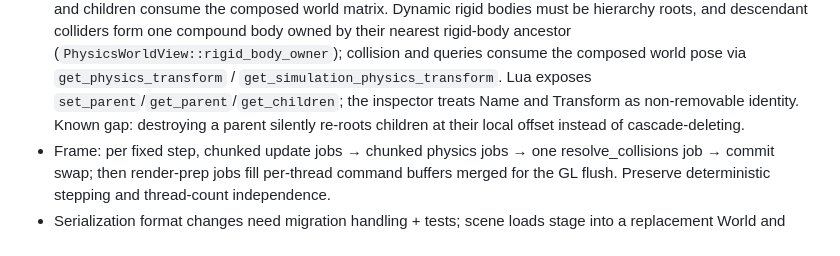
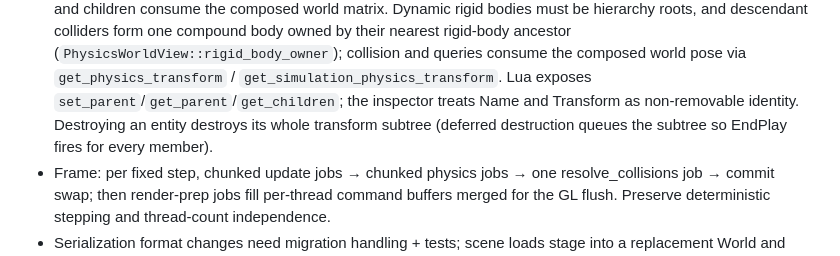
Before and after one commit to shimakaze09/Engine, a Markdown page: AGENTS.md, the part around the change. Rendered like a GitHub page.

Commit message:
Sync AGENTS.md mirror with the cascade-delete doc update
The mirror-drift CI check caught CLAUDE.md changing without its AGENTS.md
counterpart in the collider bug-fix commit.

Co-Authored-By: Claude Fable 5 <noreply@anthropic.com>

```diff
--- a/AGENTS.md
+++ b/AGENTS.md
@@ -157,9 +157,9 @@ options: `ENGINE_TARGET_PLATFORM` (Win64/Linux/macOS/Android/iOS/Web),
   composed world pose via `get_physics_transform` /
   `get_simulation_physics_transform`. Lua exposes
   `set_parent`/`get_parent`/`get_children`; the inspector treats Name and
-  Transform as non-removable identity. Known gap: destroying a parent
-  silently re-roots children at their local offset instead of
-  cascade-deleting.
+  Transform as non-removable identity. Destroying an entity destroys its
+  whole transform subtree (deferred destruction queues the subtree so
+  EndPlay fires for every member).
 - Frame: per fixed step, chunked update jobs → chunked physics jobs → one
   resolve_collisions job → commit swap; then render-prep jobs fill per-thread
   command buffers merged for the GL flush. Preserve deterministic stepping
```
